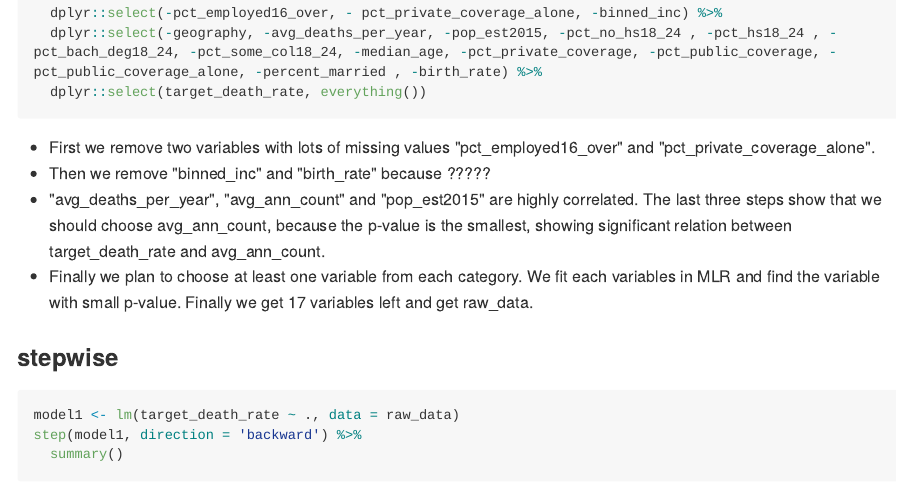
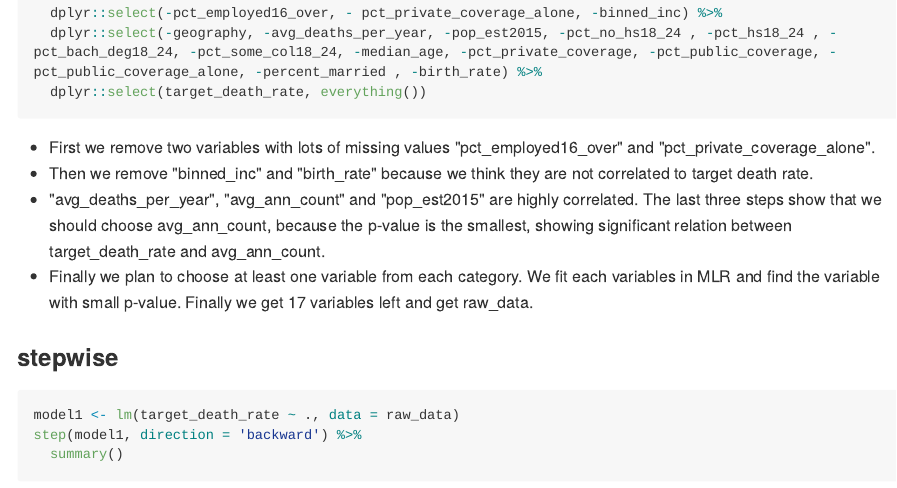
Before and after one commit to jackyan0320/p8130_group_project, an R Markdown document (Exploratory.Rmd): the page in a window 1100 px wide, from 390 px down. The pictures show the output file Exploratory.md that the author committed with the source, drawn offline in the style of GitHub; long lines of code are wrapped.

Commit message:
little change

````diff
--- a/Exploratory.Rmd
+++ b/Exploratory.Rmd
@@ -30,7 +30,7 @@
 ```
 
 * First we remove two variables with lots of missing values "pct_employed16_over" and "pct_private_coverage_alone".
-* Then we remove "binned_inc" and "birth_rate" because ?????
+* Then we remove "binned_inc" and "birth_rate" because we think they are not correlated to target death rate.
 * "avg_deaths_per_year",  "avg_ann_count" and "pop_est2015" are highly correlated. The last three steps show that we should choose avg_ann_count, because the p-value is the smallest, showing significant relation between target_death_rate and avg_ann_count.
 * Finally we plan to choose at least one variable from each category. We fit each variables in MLR and find the variable with small p-value. Finally we get 17 variables left and get raw_data.
 
````
Also changed, not shown: Exploratory.md, Exploratory.Rmd (3 more changed lines).
